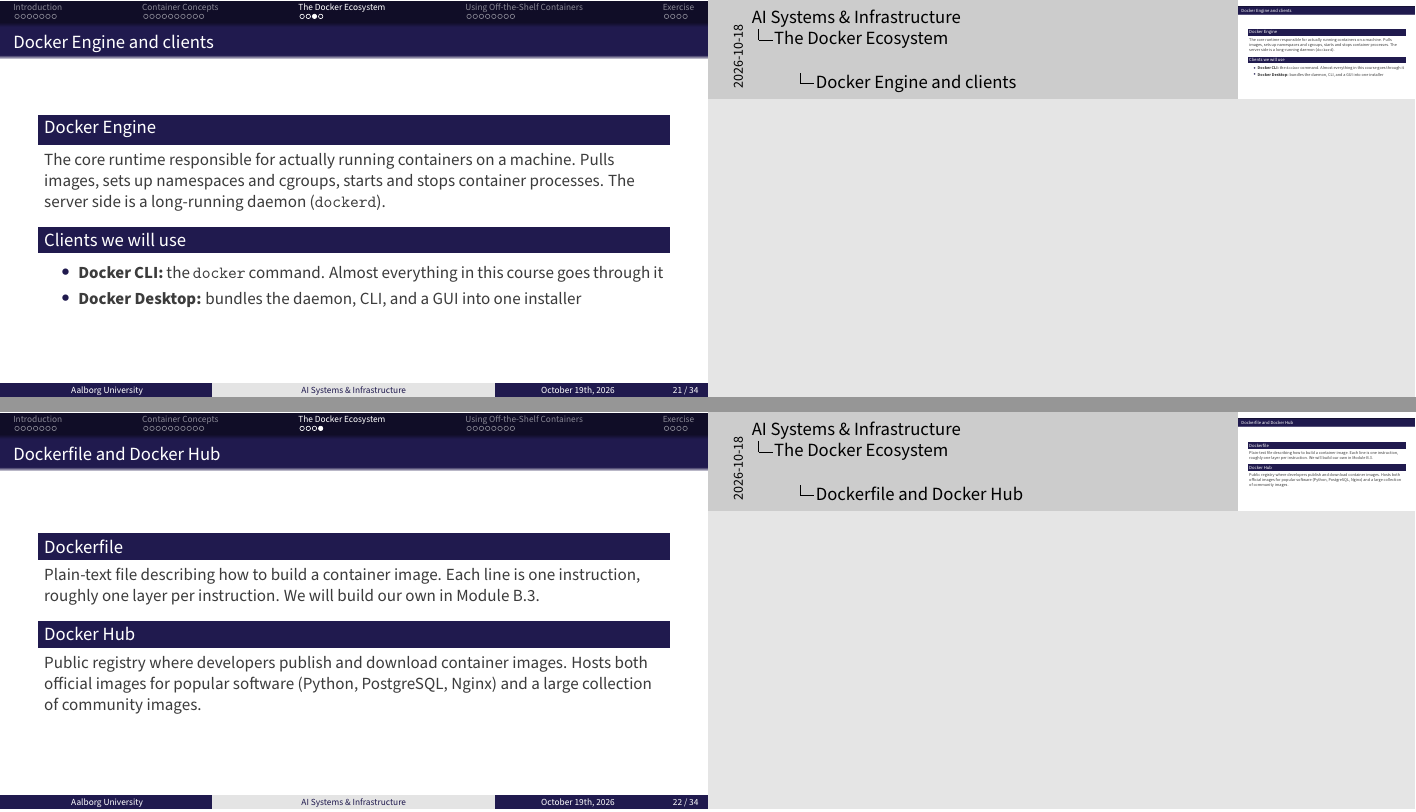
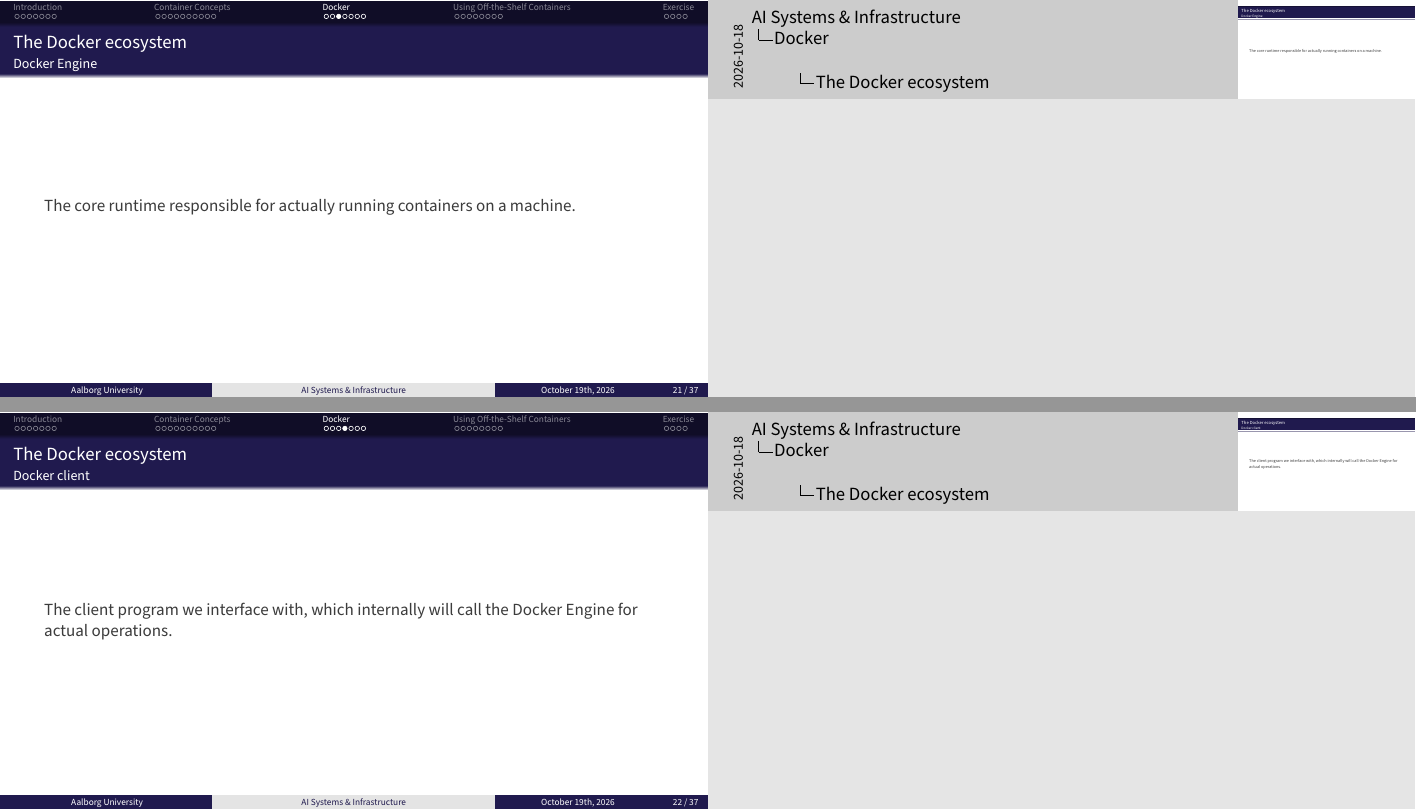
Before and after one commit to AI-Systems-Infrastructure/slides-b-2, LaTeX slides (main.tex): pages 22 and 23 of 36 before the commit and pages 22 and 23 of 39 after it, joined at a grey line. Compiled offline with pdfLaTeX.

Commit message:
docs: rewrite docker section
- Rename "The Docker Ecosystem" section to "Docker"
- Add a "What is Docker?" frame introducing the ecosystem
- Split Docker Engine, Docker client, Dockerfile, and Docker Hub into one frame each
- Add a frame on the Docker CLI and Docker Desktop clients
- Replace the architecture figure with TODO placeholders and remove the unused figure

```diff
--- a/main.tex
+++ b/main.tex
@@ -304,5 +304,5 @@
 
 
 
-\section{The Docker Ecosystem}
+\section{Docker}
 
@@ -311 +309,2 @@
 
+\begin{frame}{What is Docker?}
@@ -321,36 +317,34 @@
 \end{frame}
 
 
-\begin{frame}{Docker Engine and clients}
-    \begin{block}{Docker Engine}
-        The core runtime responsible for actually running containers on a machine.
-        Pulls images, sets up namespaces and cgroups, starts and stops container processes.
-        The server side is a long-running daemon (\texttt{dockerd}).
-    \end{block}
+\begin{frame}{The Docker ecosystem}{Docker Engine}
+  The core runtime responsible for actually running containers on a machine.
 
-    \begin{block}{Clients we will use}
-        \begin{itemize}
-\item \textbf{Docker CLI:} the \texttt{docker} command. Almost everything in this course goes through it
-\item \textbf{Docker Desktop:} bundles the daemon, CLI, and a GUI into one installer
-        \end{itemize}
-    \end{block}
+  % TODO: Embed the same diagram in the "{What is Docker?}" frame, with Docker Engine highlighted.
 \note{
 }
 \end{frame}
 
 
-\begin{frame}{Dockerfile and Docker Hub}
-    \begin{block}{Dockerfile}
-        Plain-text file describing how to build a container image.
-        Each line is one instruction, roughly one layer per instruction.
-        We will build our own in Module B.3.
-    \end{block}
+\begin{frame}{The Docker ecosystem}{Docker client}
+  The client program we interface with, which internally will call the Docker Engine for actual operations.
 
-    \begin{block}{Docker Hub}
-        Public registry where developers publish and download container images.
-        Hosts both official images for popular software (Python, PostgreSQL, Nginx) and a large collection of community images.
-    \end{block}
+  % TODO: Embed the same diagram in the "{What is Docker?}" frame, with Docker client highlighted.
 \note{
 }
 \end{frame}
 
+
+\begin{frame}{The Docker ecosystem}{Docker client}
+  \begin{itemize}
+    \item \textbf{Docker CLI:} Providing the command line interface with the \texttt{docker} command
+    \item \textbf{Docker Desktop:} Providing the graphical user interface for more intuitive use
+  \end{itemize}
+
+  % TODO: Embed two screenshots, left CLI, right desktop GUI.
+\note{
+}
+\end{frame}
+
+
+\begin{frame}{The Docker ecosystem}{Dockerfile}
@@ -356,0 +359 @@
+\begin{frame}{The Docker ecosystem}{Docker Hub}
```
Also changed, not shown: figures/docker-architecture.jpg (deleted), main.tex (25 more changed lines).
